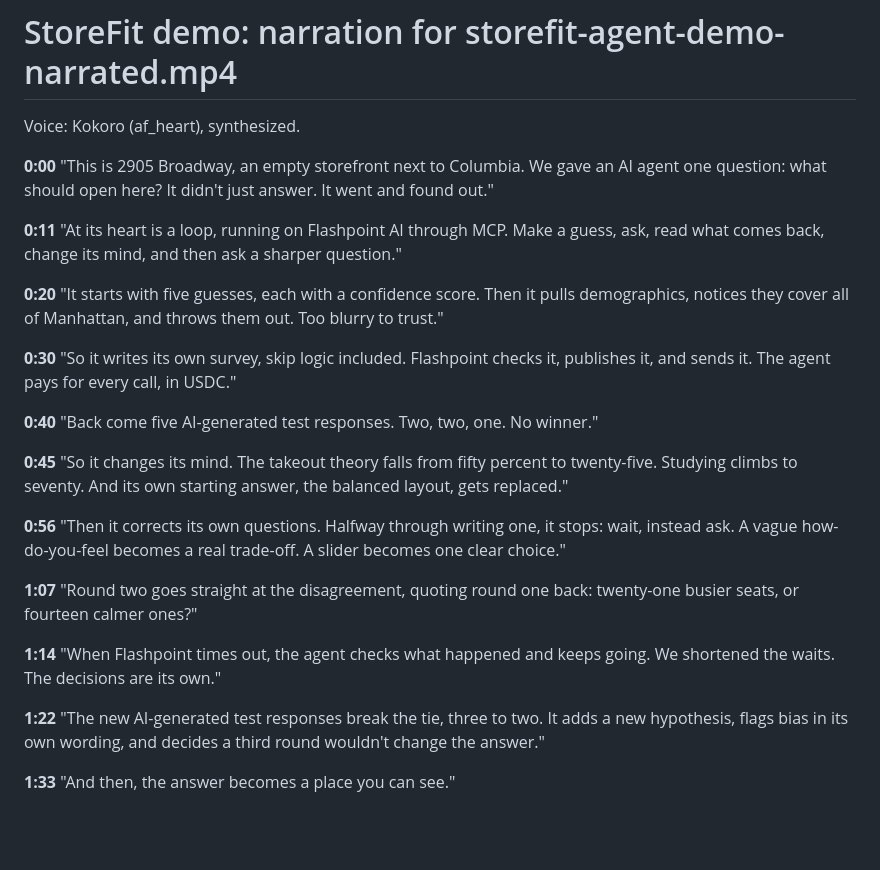
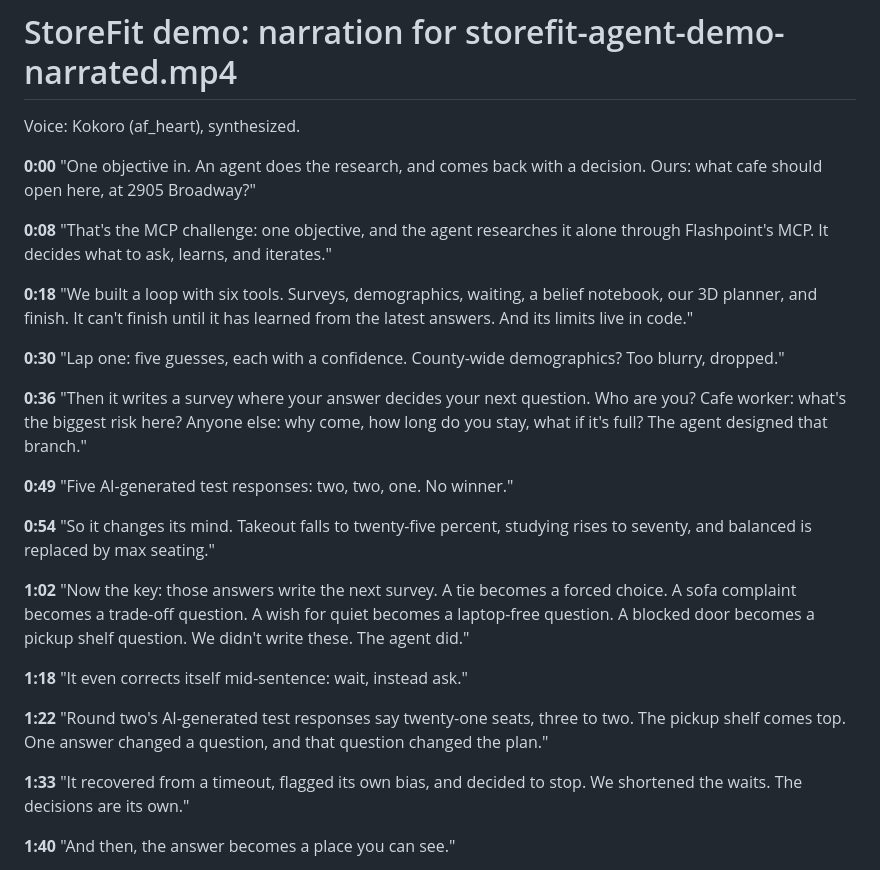
Before and after one commit to lzxgetoffearly-a11y/Flashpoint_Hackthon_StoreFit, a Markdown page: demo-assets/NARRATION.md, the part around one of its changes. GitHub-like rendering; blank space fills up the shorter version.

```diff
--- a/demo-assets/NARRATION.md
+++ b/demo-assets/NARRATION.md
@@ -3,35 +3,38 @@
 Voice: Kokoro (af_heart), synthesized.
 
 **0:00**
-"This is 2905 Broadway, an empty storefront next to Columbia. We gave an AI agent one question: what should open here? It didn't just answer. It went and found out."
+"One objective in. An agent does the research, and comes back with a decision. Ours: what cafe should open here, at 2905 Broadway?"
 
-**0:11**
-"At its heart is a loop, running on Flashpoint AI through MCP. Make a guess, ask, read what comes back, change its mind, and then ask a sharper question."
+**0:08**
+"That's the MCP challenge: one objective, and the agent researches it alone through Flashpoint's MCP. It decides what to ask, learns, and iterates."
 
-**0:20**
-"It starts with five guesses, each with a confidence score. Then it pulls demographics, notices they cover all of Manhattan, and throws them out. Too blurry to trust."
+**0:18**
+"We built a loop with six tools. Surveys, demographics, waiting, a belief notebook, our 3D planner, and finish. It can't finish until it has learned from the latest answers. And its limits live in code."
 
 **0:30**
-"So it writes its own survey, skip logic included. Flashpoint checks it, publishes it, and sends it. The agent pays for every call, in USDC."
+"Lap one: five guesses, each with a confidence. County-wide demographics? Too blurry, dropped."
 
-**0:40**
-"Back come five AI-generated test responses. Two, two, one. No winner."
+**0:36**
+"Then it writes a survey where your answer decides your next question. Who are you? Cafe worker: what's the biggest risk here? Anyone else: why come, how long do you stay, what if it's full? The agent designed that branch."
 
-**0:45**
-"So it changes its mind. The takeout theory falls from fifty percent to twenty-five. Studying climbs to seventy. And its own starting answer, the balanced layout, gets replaced."
+**0:49**
+"Five AI-generated test responses: two, two, one. No winner."
 
-**0:56**
-"Then it corrects its own questions. Halfway through writing one, it stops: wait, instead ask. A vague how-do-you-feel becomes a real trade-off. A slider becomes one clear choice."
+**0:54**
+"So it changes its mind. Takeout falls to twenty-five percent, studying rises to seventy, and balanced is replaced by max seating."
 
-**1:07**
-"Round two goes straight at the disagreement, quoting round one back: twenty-one busier seats, or fourteen calmer ones?"
+**1:02**
+"Now the key: those answers write the next survey. A tie becomes a forced choice. A sofa complaint becomes a trade-off question. A wish for quiet becomes a laptop-free question. A blocked door becomes a pickup shelf question. We didn't write these. The agent did."
 
-**1:14**
-"When Flashpoint times out, the agent checks what happened and keeps going. We shortened the waits. The decisions are its own."
+**1:18**
+"It even corrects itself mid-sentence: wait, instead ask."
 
 **1:22**
-"The new AI-generated test responses break the tie, three to two. It adds a new hypothesis, flags bias in its own wording, and decides a third round wouldn't change the answer."
+"Round two's AI-generated test responses say twenty-one seats, three to two. The pickup shelf comes top. One answer changed a question, and that question changed the plan."
 
 **1:33**
+"It recovered from a timeout, flagged its own bias, and decided to stop. We shortened the waits. The decisions are its own."
+
+**1:40**
 "And then, the answer becomes a place you can see."
 
```
Also changed, not shown: other parts of demo-assets/NARRATION.md (+8 -8 lines), README.md (+3 -12 lines), docs/agent-demo-cover.jpg, docs/agent-loop.png (deleted), 3 other files.
